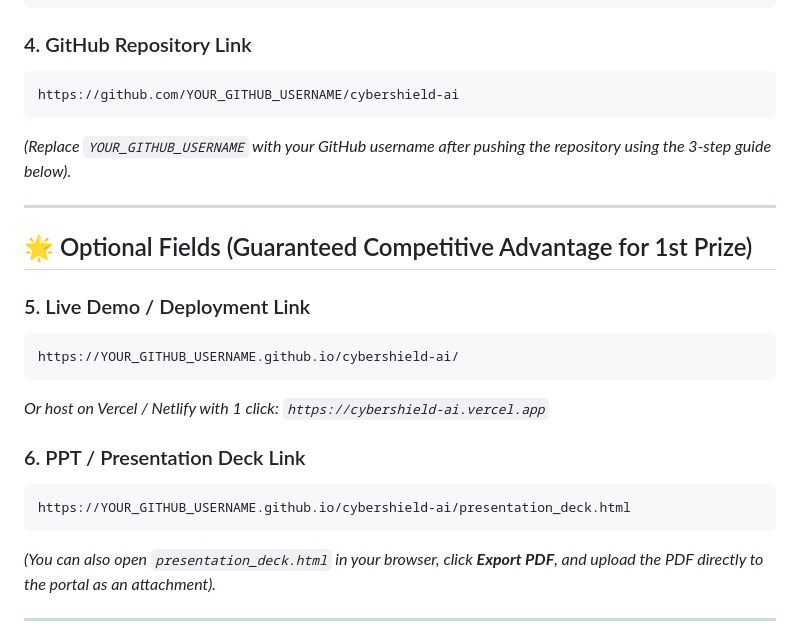
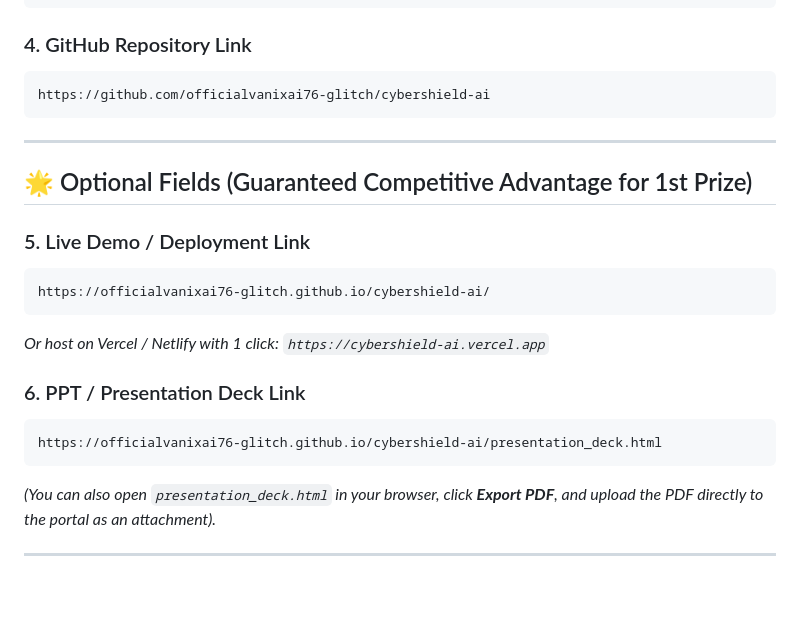
Before and after one commit to officialvanixai76-glitch/cybershield-ai, a Markdown page: SUBMISSION.md, the part around the change. Rendered like a GitHub page; blank space fills up the shorter version.

Commit message:
chore: update repo urls to officialvanixai76-glitch

````diff
--- a/SUBMISSION.md
+++ b/SUBMISSION.md
@@ -50,9 +50,8 @@ REAL-WORLD SOCIAL & BUSINESS IMPACT:
 
 ### 4. GitHub Repository Link
 ```text
-https://github.com/YOUR_GITHUB_USERNAME/cybershield-ai
+https://github.com/officialvanixai76-glitch/cybershield-ai
 ```
-*(Replace `YOUR_GITHUB_USERNAME` with your GitHub username after pushing the repository using the 3-step guide below).*
 
 ---
 
@@ -60,13 +59,13 @@ https://github.com/YOUR_GITHUB_USERNAME/cybershield-ai
 
 ### 5. Live Demo / Deployment Link
 ```text
-https://YOUR_GITHUB_USERNAME.github.io/cybershield-ai/
+https://officialvanixai76-glitch.github.io/cybershield-ai/
 ```
 *Or host on Vercel / Netlify with 1 click: `https://cybershield-ai.vercel.app`*
 
 ### 6. PPT / Presentation Deck Link
 ```text
-https://YOUR_GITHUB_USERNAME.github.io/cybershield-ai/presentation_deck.html
+https://officialvanixai76-glitch.github.io/cybershield-ai/presentation_deck.html
 ```
 *(You can also open `presentation_deck.html` in your browser, click **Export PDF**, and upload the PDF directly to the portal as an attachment).*
 
````
